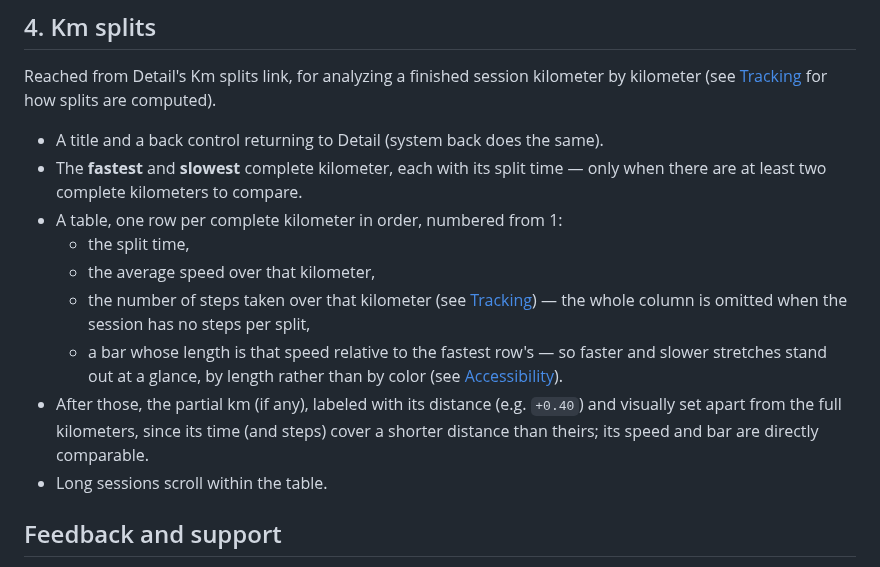
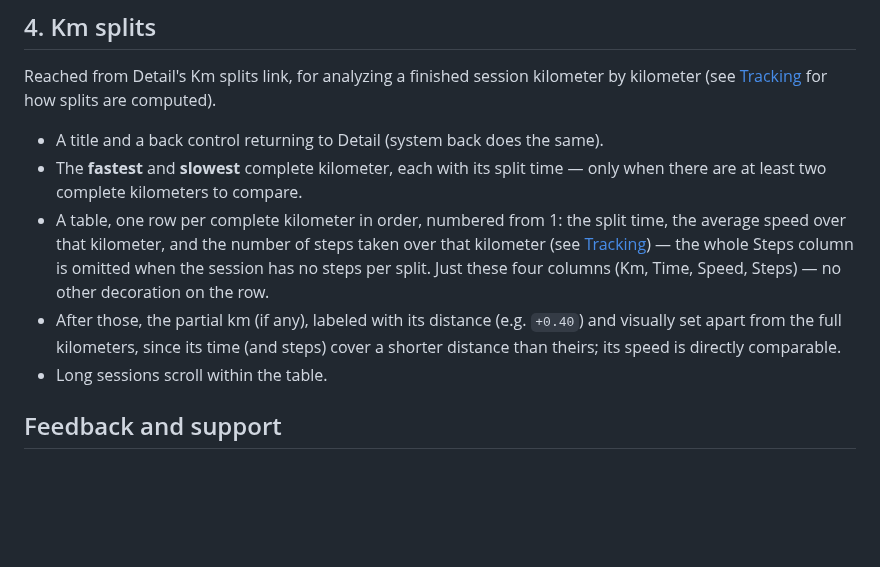
Before and after one commit to tomasbjerre/wisp, a Markdown page: specs/ui-flows.md, the part around the change. Drawn GitHub-style; blank space fills up the shorter version.

```diff
--- a/specs/ui-flows.md
+++ b/specs/ui-flows.md
@@ -124,19 +124,16 @@ splits are computed).
   same).
 - The **fastest** and **slowest** complete kilometer, each with its split
   time — only when there are at least two complete kilometers to compare.
-- A table, one row per complete kilometer in order, numbered from 1:
-  - the split time,
-  - the average speed over that kilometer,
-  - the number of steps taken over that kilometer (see
-    [Tracking](tracking.md#km-splits)) — the whole column is omitted
-    when the session has no steps per split,
-  - a bar whose length is that speed relative to the fastest row's — so
-    faster and slower stretches stand out at a glance, by length rather
-    than by color (see [Accessibility](accessibility.md)).
+- A table, one row per complete kilometer in order, numbered from 1: the
+  split time, the average speed over that kilometer, and the number of
+  steps taken over that kilometer (see [Tracking](tracking.md#km-splits))
+  — the whole Steps column is omitted when the session has no steps per
+  split. Just these four columns (Km, Time, Speed, Steps) — no other
+  decoration on the row.
 - After those, the partial km (if any), labeled with its distance (e.g.
   `+0.40`) and visually set apart from the full kilometers, since its
-  time (and steps) cover a shorter distance than theirs; its speed and
-  bar are directly comparable.
+  time (and steps) cover a shorter distance than theirs; its speed is
+  directly comparable.
 - Long sessions scroll within the table.
 
 ## Feedback and support
```
Also changed, not shown: docs/user-manual.md (+5 -7 lines), docs/screenshots/detail-km-splits.jpg, 3 other files.
